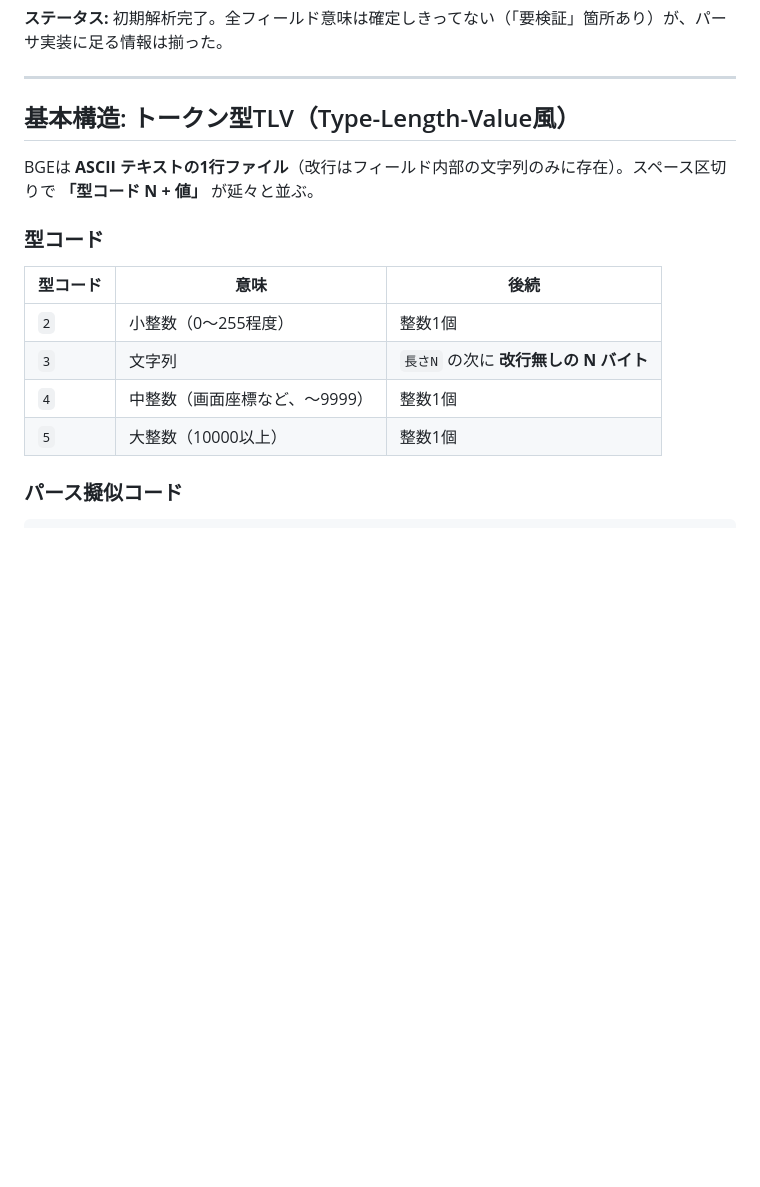
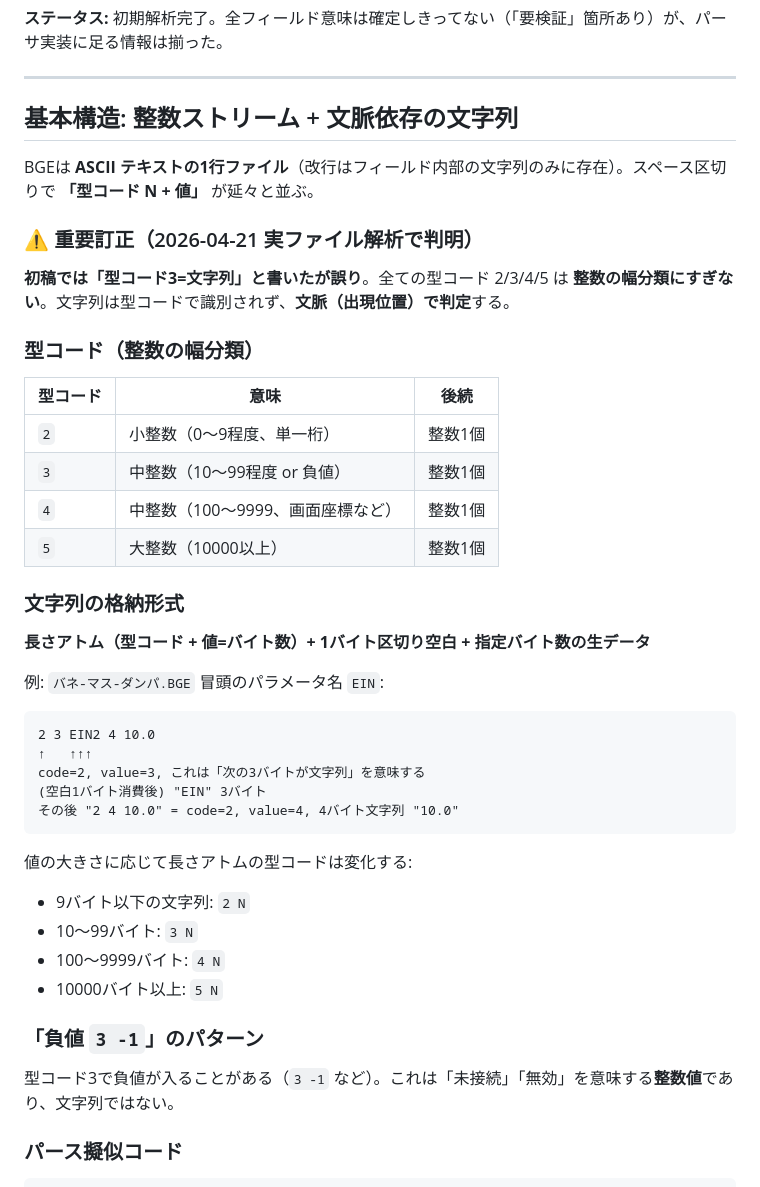
Before and after one commit to oobe-io/MrBond-modern, a Markdown page: docs/bge-format-spec.md, the part around the change. Rendered like a GitHub page; blank space fills up the shorter version.

Commit message:
docs: correct BGE spec - type codes 2/3/4/5 are integer width classes
Initial spec hypothesized `3 N` introduces strings. Real file analysis
showed this is wrong. All type codes are just integer width classes;
whether a value is a string length vs raw int depends on grammar
position, not type code. Updated the spec to reflect this.

Co-Authored-By: Claude Opus 4.7 (1M context) <noreply@anthropic.com>

````diff
--- a/docs/bge-format-spec.md
+++ b/docs/bge-format-spec.md
@@ -14,17 +14,42 @@ Mr.Bond のモデルファイル `.BGE`（Bond Graph Editor）の独自テキス
 
 ---
 
-## 基本構造: トークン型TLV（Type-Length-Value風）
+## 基本構造: 整数ストリーム + 文脈依存の文字列
 
 BGEは **ASCII テキストの1行ファイル**（改行はフィールド内部の文字列のみに存在）。スペース区切りで **「型コード N + 値」** が延々と並ぶ。
 
-### 型コード
+### ⚠️ 重要訂正（2026-04-21 実ファイル解析で判明）
+
+**初稿では「型コード3=文字列」と書いたが誤り**。全ての型コード 2/3/4/5 は **整数の幅分類にすぎない**。文字列は型コードで識別されず、**文脈（出現位置）で判定**する。
+
+### 型コード（整数の幅分類）
 | 型コード | 意味 | 後続 |
 |---------|------|------|
-| `2` | 小整数（0〜255程度） | 整数1個 |
-| `3` | 文字列 | `長さN` の次に **改行無しの N バイト** |
-| `4` | 中整数（画面座標など、〜9999） | 整数1個 |
+| `2` | 小整数（0〜9程度、単一桁） | 整数1個 |
+| `3` | 中整数（10〜99程度 or 負値） | 整数1個 |
+| `4` | 中整数（100〜9999、画面座標など） | 整数1個 |
 | `5` | 大整数（10000以上） | 整数1個 |
+
+### 文字列の格納形式
+**長さアトム（型コード + 値=バイト数）+ 1バイト区切り空白 + 指定バイト数の生データ**
+
+例: `バネ-マス-ダンパ.BGE` 冒頭のパラメータ名 `EIN`:
+```
+2 3 EIN2 4 10.0
+↑   ↑↑↑
+code=2, value=3, これは「次の3バイトが文字列」を意味する
+(空白1バイト消費後) "EIN" 3バイト
+その後 "2 4 10.0" = code=2, value=4, 4バイト文字列 "10.0"
+```
+
+値の大きさに応じて長さアトムの型コードは変化する:
+- 9バイト以下の文字列: `2 N`
+- 10〜99バイト: `3 N`
+- 100〜9999バイト: `4 N`
+- 10000バイト以上: `5 N`
+
+### 「負値 `3 -1`」のパターン
+型コード3で負値が入ることがある（`3 -1` など）。これは「未接続」「無効」を意味する**整数値**であり、文字列ではない。
 
 ### パース擬似コード
 ```
````
